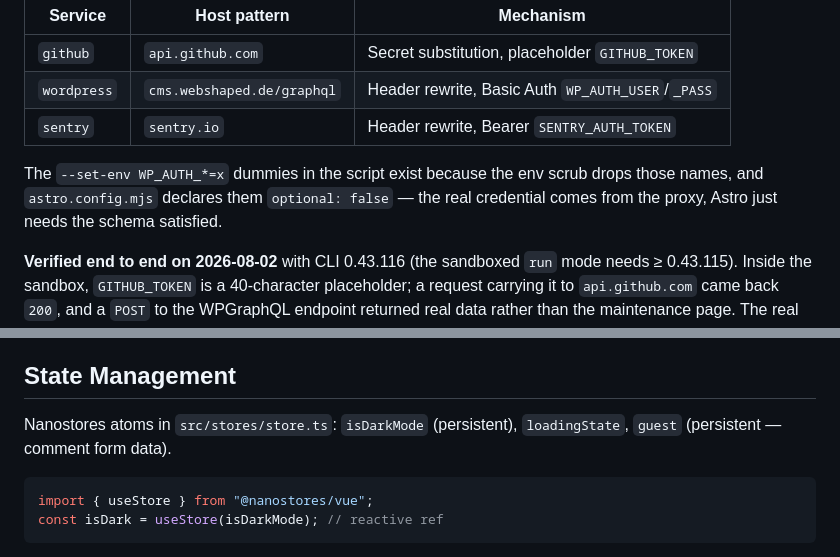
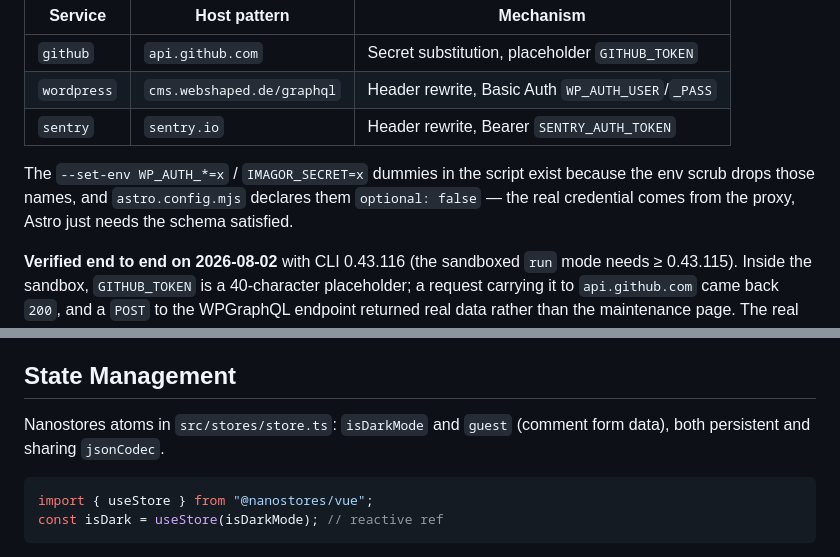
Before and after one commit to felix-berlin/webshaped-blog-astro, a Markdown page: CLAUDE.md, 2 parts joined by grey strips. GitHub-like rendering.

````diff
--- a/CLAUDE.md
+++ b/CLAUDE.md
@@ -109,7 +109,7 @@ Proxied services configured in `dev` at path `/` (verified working):
 | `wordpress` | `cms.webshaped.de/graphql` | Header rewrite, Basic Auth `WP_AUTH_USER`/`_PASS` |
 | `sentry`    | `sentry.io`                | Header rewrite, Bearer `SENTRY_AUTH_TOKEN`        |
 
-The `--set-env WP_AUTH_*=x` dummies in the script exist because the env scrub drops those names, and `astro.config.mjs` declares them `optional: false` — the real credential comes from the proxy, Astro just needs the schema satisfied.
+The `--set-env WP_AUTH_*=x` / `IMAGOR_SECRET=x` dummies in the script exist because the env scrub drops those names, and `astro.config.mjs` declares them `optional: false` — the real credential comes from the proxy, Astro just needs the schema satisfied.
 
 **Verified end to end on 2026-08-02** with CLI 0.43.116 (the sandboxed `run` mode needs ≥ 0.43.115). Inside the sandbox, `GITHUB_TOKEN` is a 40-character placeholder; a request carrying it to `api.github.com` came back `200`, and a `POST` to the WPGraphQL endpoint returned real data rather than the maintenance page. The real values never entered the agent's environment.
 
@@ -203,7 +208,7 @@ Fragment masking is enabled — components can only access fields defined in the
 
 ## State Management
 
-Nanostores atoms in `src/stores/store.ts`: `isDarkMode` (persistent), `loadingState`, `guest` (persistent — comment form data).
+Nanostores atoms in `src/stores/store.ts`: `isDarkMode` and `guest` (comment form data), both persistent and sharing `jsonCodec`.
 
 ```typescript
 import { useStore } from "@nanostores/vue";
````
Also changed, not shown: other parts of CLAUDE.md (+22 -18 lines), AGENTS.md (+24 -18 lines).
